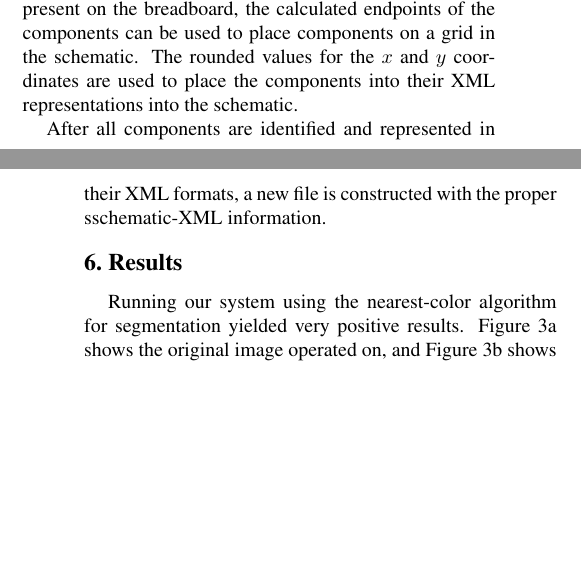
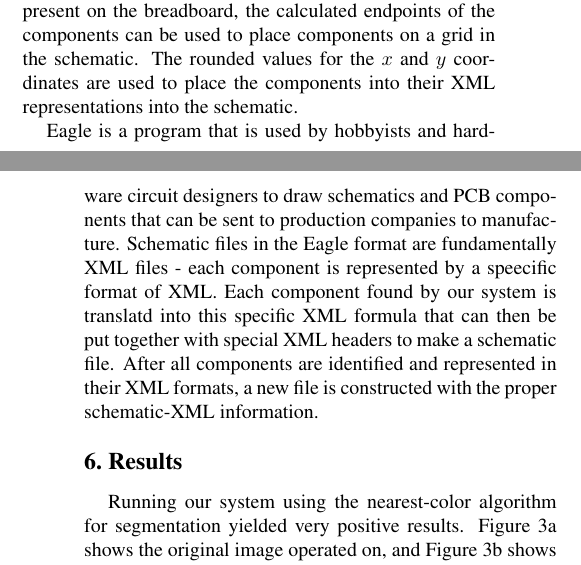
Before and after one commit to mprat/breadboard-to-pcb, a LaTeX paper (report.tex): two parts of the columns of pages 3 and 4 of 5 before the commit and two parts of the columns of pages 3 and 4 of 6 after it, joined at a grey line, cut so that both start at the same text, the shorter picture padded with empty space. Compiled offline with pdfLaTeX; a missing bibliography style is replaced by a similar one.

Commit message:
more Eagle detail added

```diff
--- a/report.tex
+++ b/report.tex
@@ -309,8 +309,14 @@ components on a grid in the schematic. The rounded values for the $x$ and $y$
 coordinates are used to place the components into their XML representations
 into the schematic.
 
-After all components are identified and represented in their XML formats, a new
-file is constructed with the proper sschematic-XML information.
+Eagle is a program that is used by hobbyists and hardware circuit designers to
+draw schematics and PCB components that can be sent to production companies to
+manufacture. Schematic files in the Eagle format are fundamentally XML files -
+each component is represented by a speecific format of XML. Each component
+found by our system is translatd into this specific XML formula that can then
+be put together with special XML headers to make a schematic file. After all
+components are identified and represented in their XML formats, a new file is
+constructed with the proper schematic-XML information.
 
 %-------------------------------------------------------------------------
 \section{Results}
```
